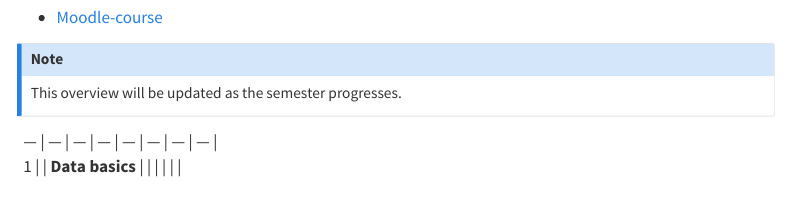
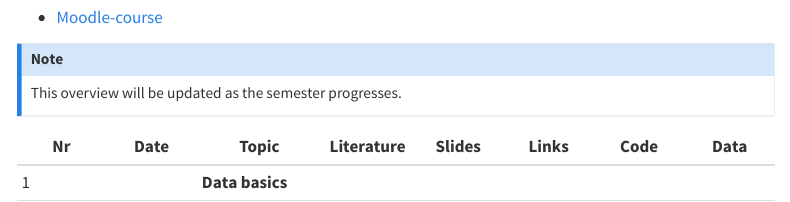
Before and after one commit to statistics-ss24/website, a Quarto document (index.qmd): the page in a window 1100 px wide, from 190 px down. Rendered offline with R 4.5, knitr and Pandoc in place of Quarto, with nearby package versions; menus at the side of the page are left out.

Commit message:
Update index.qmd

```diff
--- a/index.qmd
+++ b/index.qmd
@@ -15,6 +15,7 @@ This page contains a weekly overview about the topics, slides and materials for
 This overview will be updated as the semester progresses.
 :::
 
+|	Nr	|	Date	|	Topic	|	Literature	|		Slides		|	Links	|	Code	|	Data	|
 |	---	|	---	|	---	|	---	|		---		|	---	|	---	|	---	|
 |	1	|		|	**Data basics**	|		|				|		|		|		|
 |	2	|	09.04.	|	First Data Analysis	|	[📚](https://openintro-ims.netlify.app/data-hello.html#case-study-stents-strokes)	|		[📑](https://docs.google.com/presentation/d/16rm-2so8cO8ePO5RjhMaWOM6Frf3pZWdCMXcCPu28KY/export/pdf)		|		|	[💻](https://colab.research.google.com/github/kirenz/lab-ims/blob/main/ae/1_netflix.ipynb)	|	[📊](https://docs.google.com/spreadsheets/d/1QO0UfC43YwJ0YIg5LWaYkVUX-qGh93wZZ6JLyHa3_bg/edit?usp=sharing)	|
```
